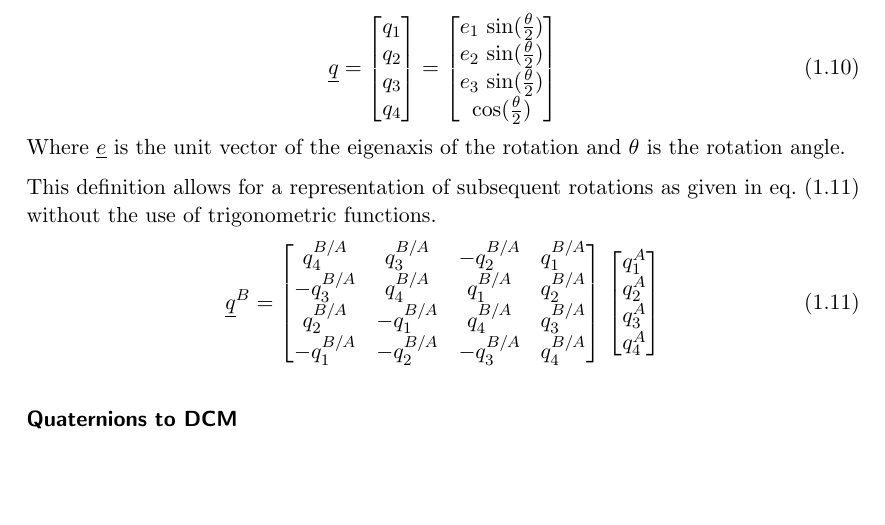
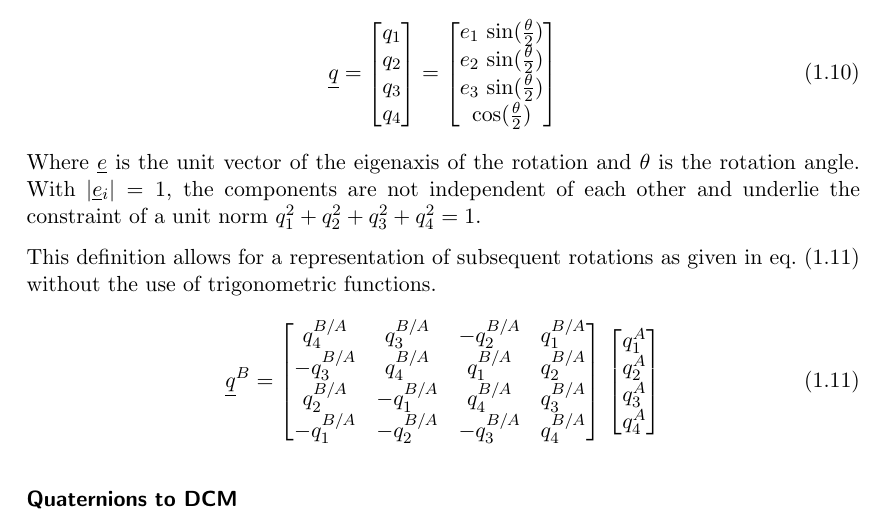
Before and after one commit to seasat/nonlinear-control-system, a LaTeX document (doc/report/report.tex): part of page 6 of 11, cut so that both start at the same text, the shorter picture padded with empty space. Compiled offline with pdfLaTeX.

Commit message:
add unit norm constraint

```diff
--- a/doc/report/report.tex
+++ b/doc/report/report.tex
@@ -155,7 +155,7 @@ We define a quaternion \gls{sy:q} as a four-dimensional vector with one scalar a
     \end{bmatrix}
 \end{equation}
 Where \gls{sy:e} is the unit vector of the eigenaxis of the rotation and \gls{sy:theta} is the rotation angle.
-
+With $|\gls{sy:e}_i| = 1$, the components are not independent of each other and underlie the constraint of a unit norm $q_1^2 + q_2^2 + q_3^2 + q_4^2 = 1$.
 
 This definition allows for a representation of subsequent rotations as given in \cref{eqt:quaternion_product} without the use of trigonometric functions.
 \begin{equation} \label{eqt:quaternion_product}
```
